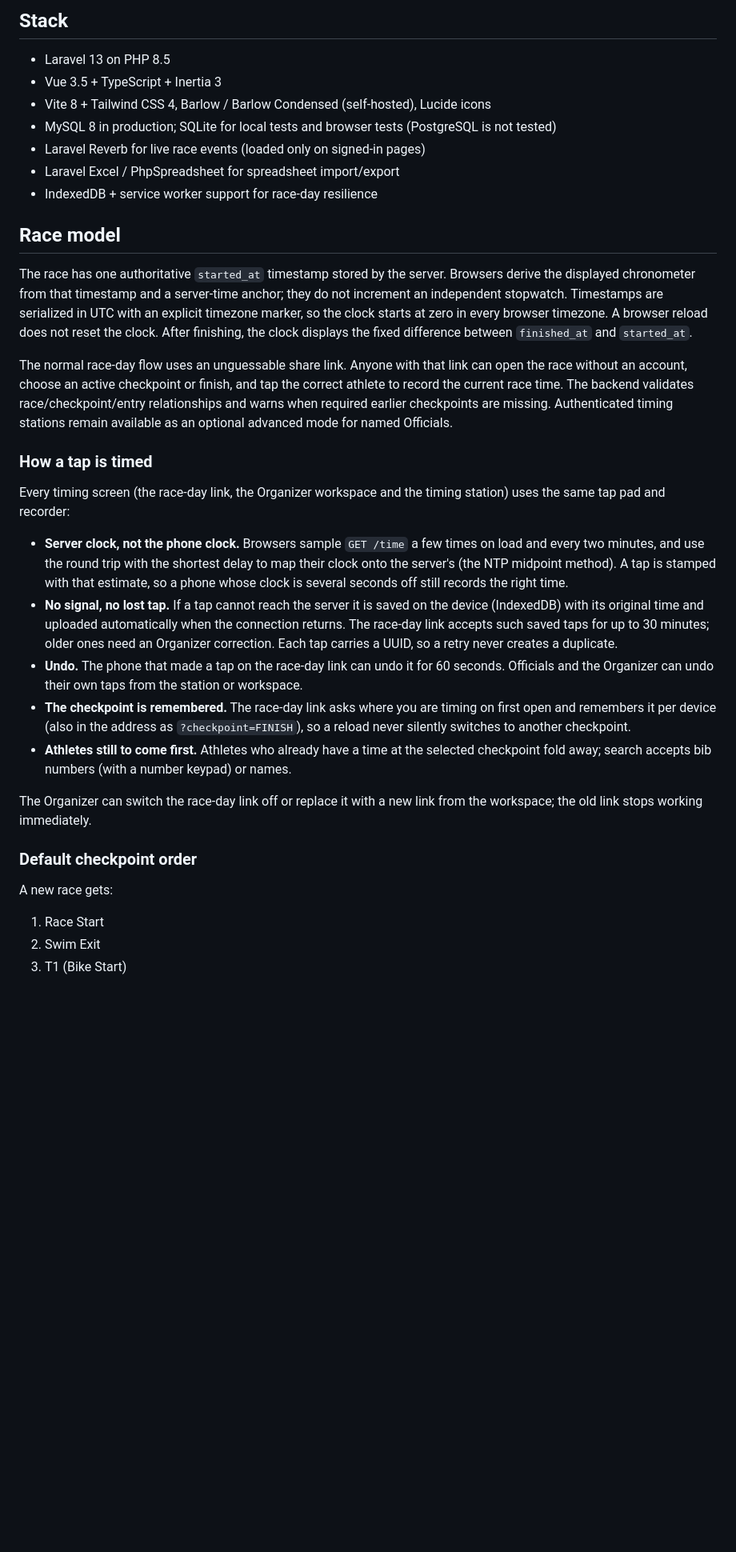
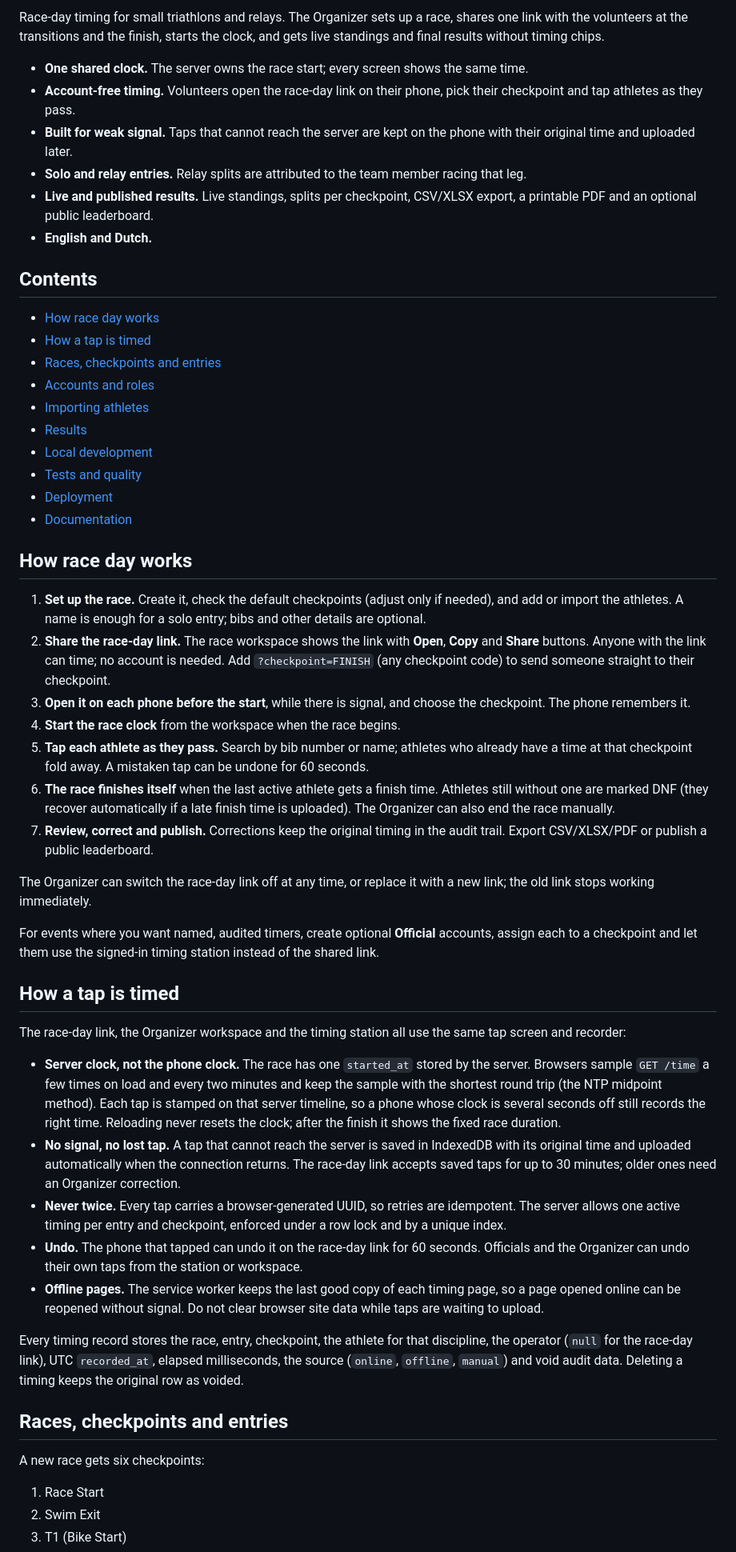
Before and after one commit to BramCarlier/triathlon-timing, a Markdown page: README.md, the part around one of its changes. Shown at 80% size. Drawn GitHub-style; blank space fills up the shorter version.

```diff
--- a/README.md
+++ b/README.md
@@ -4,35 +5,55 @@ A race-day web application for organizers and athletes. It supports a shared rac
 
-## Stack
+Race-day timing for small triathlons and relays. The Organizer sets up a race, shares one link with the volunteers at the transitions and the finish, starts the clock, and gets live standings and final results without timing chips.
 
-- Laravel 13 on PHP 8.5
-- Vue 3.5 + TypeScript + Inertia 3
-- Vite 8 + Tailwind CSS 4, Barlow / Barlow Condensed (self-hosted), Lucide icons
-- MySQL 8 in production; SQLite for local tests and browser tests (PostgreSQL is not tested)
-- Laravel Reverb for live race events (loaded only on signed-in pages)
-- Laravel Excel / PhpSpreadsheet for spreadsheet import/export
-- IndexedDB + service worker support for race-day resilience
+- **One shared clock.** The server owns the race start; every screen shows the same time.
+- **Account-free timing.** Volunteers open the race-day link on their phone, pick their checkpoint and tap athletes as they pass.
+- **Built for weak signal.** Taps that cannot reach the server are kept on the phone with their original time and uploaded later.
+- **Solo and relay entries.** Relay splits are attributed to the team member racing that leg.
+- **Live and published results.** Live standings, splits per checkpoint, CSV/XLSX export, a printable PDF and an optional public leaderboard.
+- **English and Dutch.**
 
-## Race model
+## Contents
 
-The race has one authoritative `started_at` timestamp stored by the server. Browsers derive the displayed chronometer from that timestamp and a server-time anchor; they do not increment an independent stopwatch. Timestamps are serialized in UTC with an explicit timezone marker, so the clock starts at zero in every browser timezone. A browser reload does not reset the clock. After finishing, the clock displays the fixed difference between `finished_at` and `started_at`.
+- [How race day works](#how-race-day-works)
+- [How a tap is timed](#how-a-tap-is-timed)
+- [Races, checkpoints and entries](#races-checkpoints-and-entries)
+- [Accounts and roles](#accounts-and-roles)
+- [Importing athletes](#importing-athletes)
+- [Results](#results)
+- [Local development](#local-development)
+- [Tests and quality](#tests-and-quality)
+- [Deployment](#deployment)
+- [Documentation](#documentation)
 
-The normal race-day flow uses an unguessable share link. Anyone with that link can open the race without an account, choose an active checkpoint or finish, and tap the correct athlete to record the current race time. The backend validates race/checkpoint/entry relationships and warns when required earlier checkpoints are missing. Authenticated timing stations remain available as an optional advanced mode for named Officials.
+## How race day works
 
-### How a tap is timed
+1. **Set up the race.** Create it, check the default checkpoints (adjust only if needed), and add or import the athletes. A name is enough for a solo entry; bibs and other details are optional.
+2. **Share the race-day link.** The race workspace shows the link with **Open**, **Copy** and **Share** buttons. Anyone with the link can time; no account is needed. Add `?checkpoint=FINISH` (any checkpoint code) to send someone straight to their checkpoint.
+3. **Open it on each phone before the start**, while there is signal, and choose the checkpoint. The phone remembers it.
+4. **Start the race clock** from the workspace when the race begins.
+5. **Tap each athlete as they pass.** Search by bib number or name; athletes who already have a time at that checkpoint fold away. A mistaken tap can be undone for 60 seconds.
+6. **The race finishes itself** when the last active athlete gets a finish time. Athletes still without one are marked DNF (they recover automatically if a late finish time is uploaded). The Organizer can also end the race manually.
+7. **Review, correct and publish.** Corrections keep the original timing in the audit trail. Export CSV/XLSX/PDF or publish a public leaderboard.
 
-Every timing screen (the race-day link, the Organizer workspace and the timing station) uses the same tap pad and recorder:
+The Organizer can switch the race-day link off at any time, or replace it with a new link; the old link stops working immediately.
 
-- **Server clock, not the phone clock.** Browsers sample `GET /time` a few times on load and every two minutes, and use the round trip with the shortest delay to map their clock onto the server's (the NTP midpoint method). A tap is stamped with that estimate, so a phone whose clock is several seconds off still records the right time.
-- **No signal, no lost tap.** If a tap cannot reach the server it is saved on the device (IndexedDB) with its original time and uploaded automatically when the connection returns. The race-day link accepts such saved taps for up to 30 minutes; older ones need an Organizer correction. Each tap carries a UUID, so a retry never creates a duplicate.
-- **Undo.** The phone that made a tap on the race-day link can undo it for 60 seconds. Officials and the Organizer can undo their own taps from the station or workspace.
-- **The checkpoint is remembered.** The race-day link asks where you are timing on first open and remembers it per device (also in the address as `?checkpoint=FINISH`), so a reload never silently switches to another checkpoint.
-- **Athletes still to come first.** Athletes who already have a time at the selected checkpoint fold away; search accepts bib numbers (with a number keypad) or names.
+For events where you want named, audited timers, create optional **Official** accounts, assign each to a checkpoint and let them use the signed-in timing station instead of the shared link.
 
-The Organizer can switch the race-day link off or replace it with a new link from the workspace; the old link stops working immediately.
+## How a tap is timed
 
-### Default checkpoint order
+The race-day link, the Organizer workspace and the timing station all use the same tap screen and recorder:
 
-A new race gets:
+- **Server clock, not the phone clock.** The race has one `started_at` stored by the server. Browsers sample `GET /time` a few times on load and every two minutes and keep the sample with the shortest round trip (the NTP midpoint method). Each tap is stamped on that server timeline, so a phone whose clock is several seconds off still records the right time. Reloading never resets the clock; after the finish it shows the fixed race duration.
+- **No signal, no lost tap.** A tap that cannot reach the server is saved in IndexedDB with its original time and uploaded automatically when the connection returns. The race-day link accepts saved taps for up to 30 minutes; older ones need an Organizer correction.
+- **Never twice.** Every tap carries a browser-generated UUID, so retries are idempotent. The server allows one active timing per entry and checkpoint, enforced under a row lock and by a unique index.
+- **Undo.** The phone that tapped can undo it on the race-day link for 60 seconds. Officials and the Organizer can undo their own taps from the station or workspace.
+- **Offline pages.** The service worker keeps the last good copy of each timing page, so a page opened online can be reopened without signal. Do not clear browser site data while taps are waiting to upload.
+
+Every timing record stores the race, entry, checkpoint, the athlete for that discipline, the operator (`null` for the race-day link), UTC `recorded_at`, elapsed milliseconds, the source (`online`, `offline`, `manual`) and void audit data. Deleting a timing keeps the original row as voided.
+
+## Races, checkpoints and entries
+
+A new race gets six checkpoints:
 
 1. Race Start
 2. Swim Exit
```
Also changed, not shown: other parts of README.md (+83 -140 lines).
